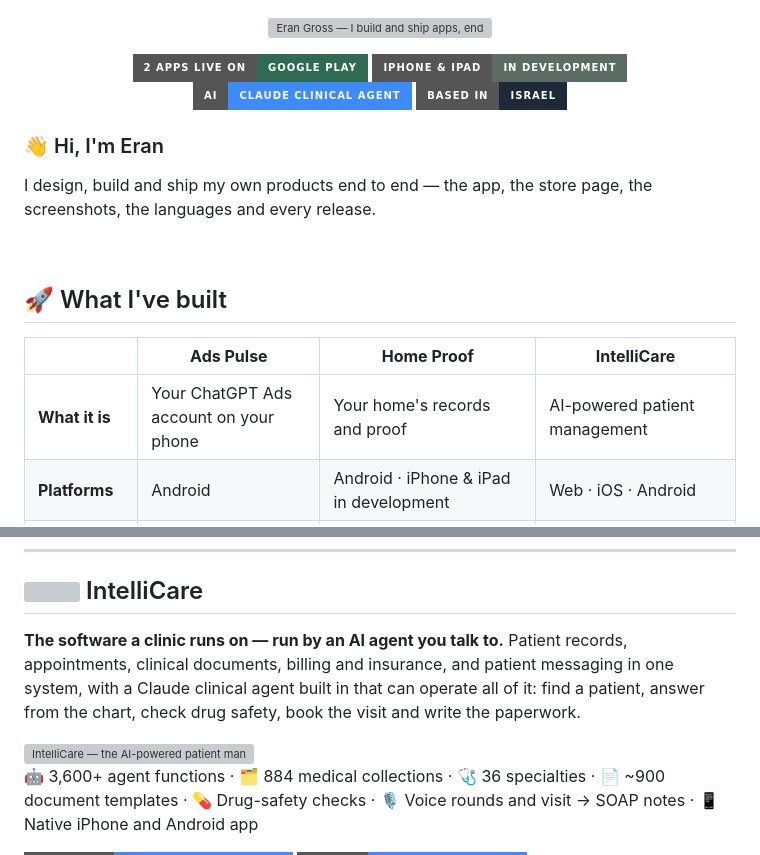
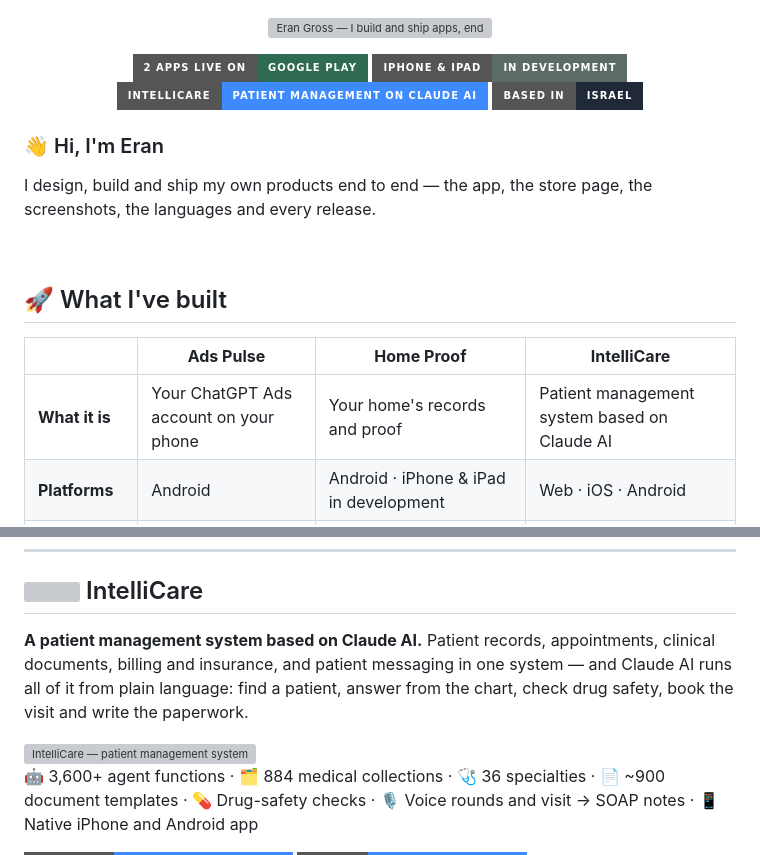
Before and after one commit to erangross27/erangross27, a Markdown page: README.md, 2 parts joined by grey strips. GitHub-like rendering; badges without logos; grey boxes are pictures that could not be loaded.

Commit message:
IntelliCare: patient management system based on Claude AI

```diff
--- a/README.md
+++ b/README.md
@@ -5,7 +5,7 @@
 <p align="center">
   <img src="https://img.shields.io/badge/2_apps_live_on-Google_Play-2E6B52?style=for-the-badge&logo=googleplay&logoColor=white" alt="2 apps live on Google Play" />
   <img src="https://img.shields.io/badge/iPhone_%26_iPad-in_development-5C6B63?style=for-the-badge&logo=apple&logoColor=white" alt="iPhone and iPad app in development" />
-  <img src="https://img.shields.io/badge/AI-Claude_clinical_agent-3D8BFF?style=for-the-badge&logo=anthropic&logoColor=white" alt="AI clinical agent" />
+  <img src="https://img.shields.io/badge/IntelliCare-patient_management_on_Claude_AI-3D8BFF?style=for-the-badge&logo=anthropic&logoColor=white" alt="IntelliCare: patient management system based on Claude AI" />
   <img src="https://img.shields.io/badge/based_in-Israel-1F2937?style=for-the-badge" alt="Based in Israel" />
 </p>
 
@@ -19,7 +19,7 @@ I design, build and ship my own products end to end — the app, the store page,
 
 | | **Ads Pulse** | **Home Proof** | **IntelliCare** |
 |---|---|---|---|
-| **What it is** | Your ChatGPT Ads account on your phone | Your home's records and proof | AI-powered patient management |
+| **What it is** | Your ChatGPT Ads account on your phone | Your home's records and proof | Patient management system based on Claude AI |
 | **Platforms** | Android | Android · iPhone & iPad in development | Web · iOS · Android |
 | **Status** | ✅ Live on Google Play | ✅ Live on Google Play | 🧪 Public code |
 | **Languages** | 10 | 19 | — |
@@ -90,10 +90,10 @@ I design, build and ship my own products end to end — the app, the store page,
   IntelliCare
 </h2>
 
-**The software a clinic runs on — run by an AI agent you talk to.** Patient records, appointments, clinical documents, billing and insurance, and patient messaging in one system, with a Claude clinical agent built in that can operate all of it: find a patient, answer from the chart, check drug safety, book the visit and write the paperwork.
+**A patient management system based on Claude AI.** Patient records, appointments, clinical documents, billing and insurance, and patient messaging in one system — and Claude AI runs all of it from plain language: find a patient, answer from the chart, check drug safety, book the visit and write the paperwork.
 
 <a href="https://github.com/erangross27/intellicare-platform">
-  <img src="https://raw.githubusercontent.com/erangross27/intellicare-platform/main/readme-banner.png" alt="IntelliCare — the AI-powered patient management system" width="100%" />
+  <img src="https://raw.githubusercontent.com/erangross27/intellicare-platform/main/readme-banner.png" alt="IntelliCare — patient management system based on Claude AI" width="100%" />
 </a>
 
 🤖 3,600+ agent functions · 🗂️ 884 medical collections · 🩺 36 specialties · 📄 ~900 document templates · 💊 Drug-safety checks · 🎙️ Voice rounds and visit → SOAP notes · 📱 Native iPhone and Android app
```
